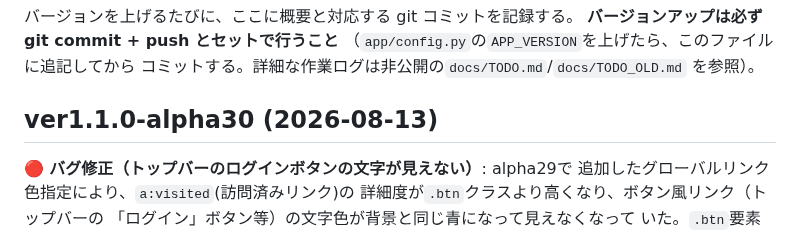
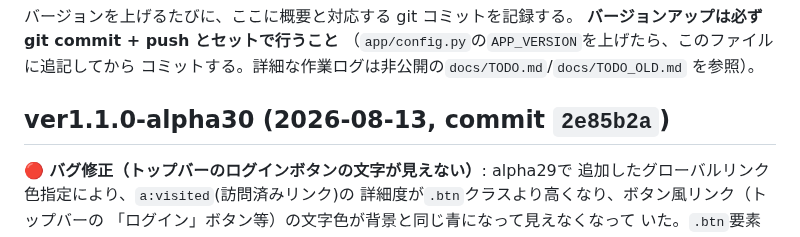
Before and after one commit to yutsuka123/LearningEnglishWithAI, a Markdown page: CHANGELOG.md, the part around the change. GitHub-like rendering.

Commit message:
docs: CHANGELOG に alpha30 のコミットハッシュを追記
Co-Authored-By: Claude Sonnet 5 <noreply@anthropic.com>

```diff
--- a/CHANGELOG.md
+++ b/CHANGELOG.md
@@ -6,7 +6,7 @@
 コミットする。詳細な作業ログは非公開の`docs/TODO.md`/`docs/TODO_OLD.md`
 を参照）。
 
-## ver1.1.0-alpha30 (2026-08-13)
+## ver1.1.0-alpha30 (2026-08-13, commit `2e85b2a`)
 
 **🔴 バグ修正（トップバーのログインボタンの文字が見えない）**: alpha29で
 追加したグローバルリンク色指定により、`a:visited`(訪問済みリンク)の
```
